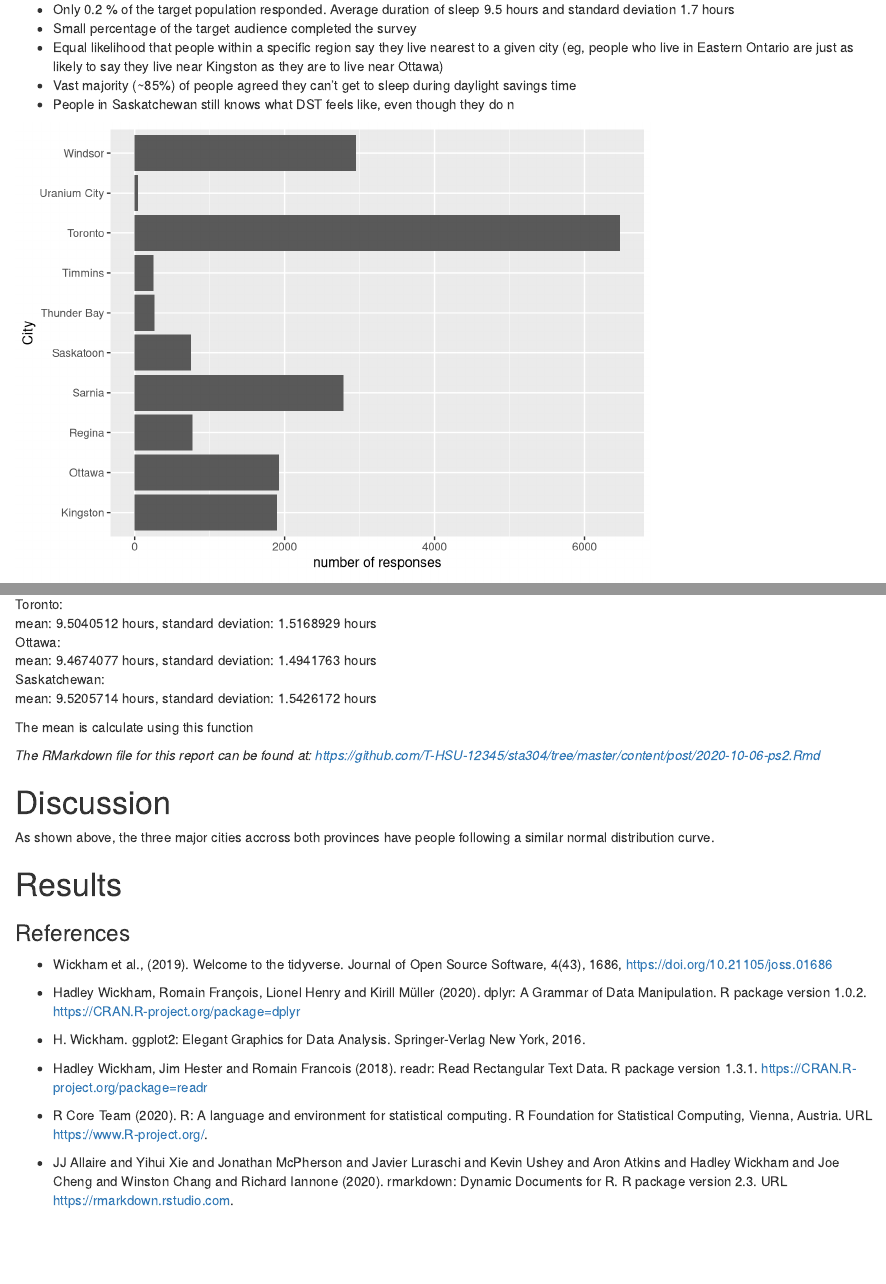
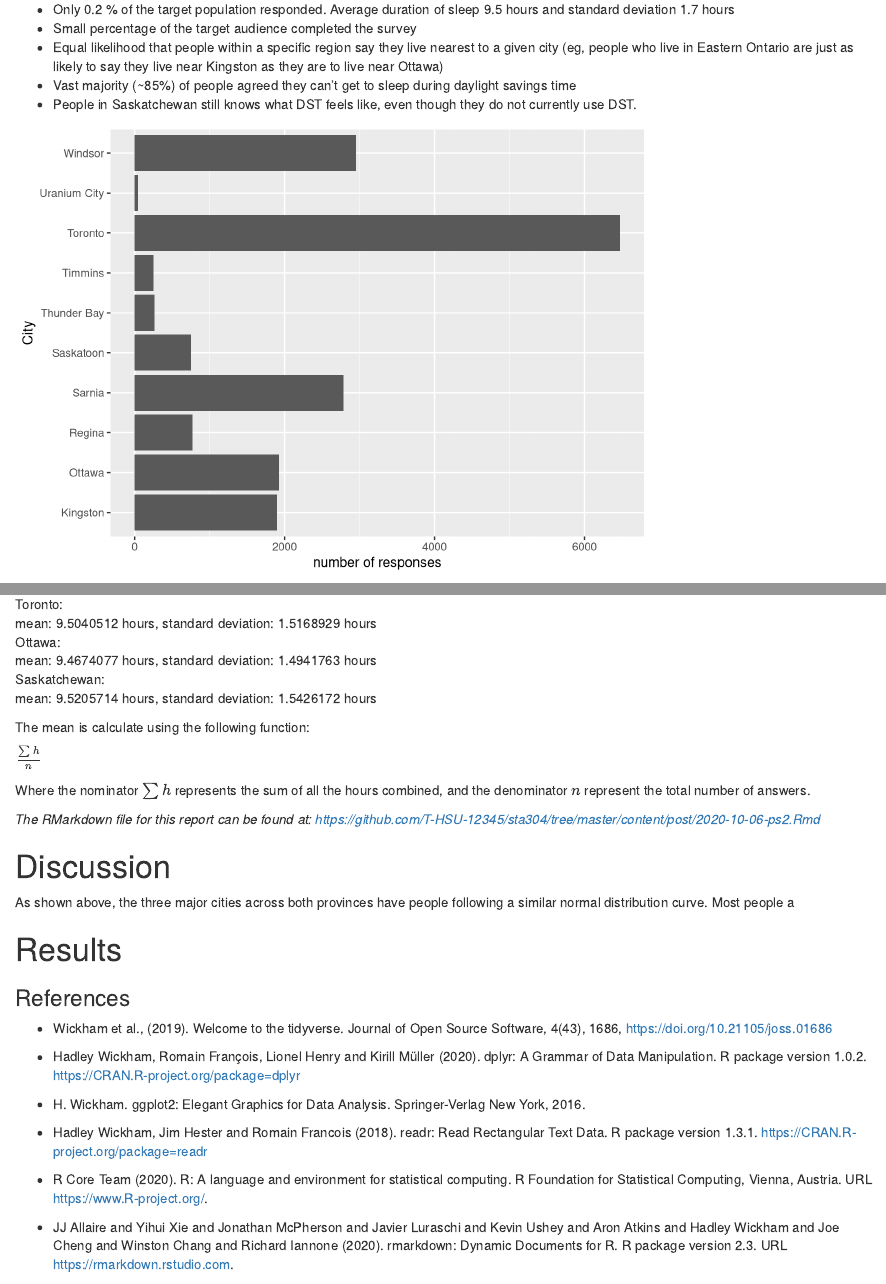
Before and after one commit to T-HSU-12345/sta304, an R Markdown document (content/post/2020-10-06-ps2.Rmd): the page in a window 1100 px wide, from 1260 px down, and a second part further down, joined at a grey line. Rendered offline with R 4.5, knitr and Pandoc, with nearby package versions; drawn as R Markdown's standard HTML page in place of the format the file asks for.

Commit message:
Added function to Data section

````diff
--- a/content/post/2020-10-06-ps2.Rmd
+++ b/content/post/2020-10-06-ps2.Rmd
@@ -91,7 +91,7 @@ The data is randomly generated and sampled with the following assumptions:
   - Equal likelihood that people within a specific region say they live nearest to a        given city (eg, people who live in Eastern Ontario are just as likely to say they       live near Kingston as they are to live near Ottawa)
   - Vast majority (~85%) of people agreed they can’t get to sleep during daylight
     savings time
-  - People in Saskatchewan still knows what DST feels like, even though they do n
+  - People in Saskatchewan still knows what DST feels like, even though they do not         currently use DST.
 
 ```{r graphs, echo = FALSE}
 #constants - city/town population (Sask)
@@ -238,12 +238,17 @@ mean: `r mean(ott$Q8)` hours, standard deviation: `r sd(ott$Q8)` hours
 Saskatchewan:
 mean: `r mean(sask$Q8)` hours, standard deviation: `r sd(sask$Q8)` hours
 
-The mean is calculate using this function
+The mean is calculate using the following function:
+
+$\frac{\sum h}{n}$
+
+Where the nominator $\sum h$ represents the sum of all the hours combined, and the denominator $n$ represent the total number of answers.
+
 
 *The RMarkdown file for this report can be found at: https://github.com/T-HSU-12345/sta304/tree/master/content/post/2020-10-06-ps2.Rmd*
 
 # Discussion
-As shown above, the three major cities accross both provinces have people following a similar normal distribution curve.
+As shown above, the three major cities across both provinces have people following a similar normal distribution curve. Most people a
 
 
 
````
Also changed, not shown: content/post/2020-10-06-ps2.html.
